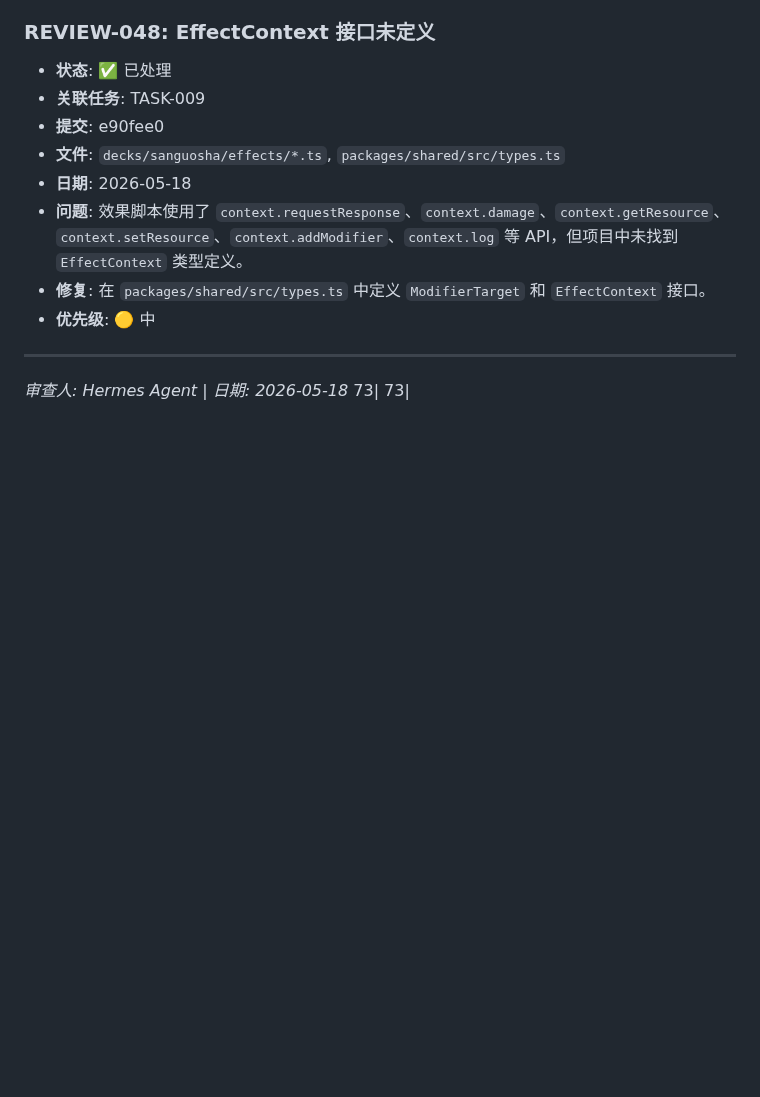
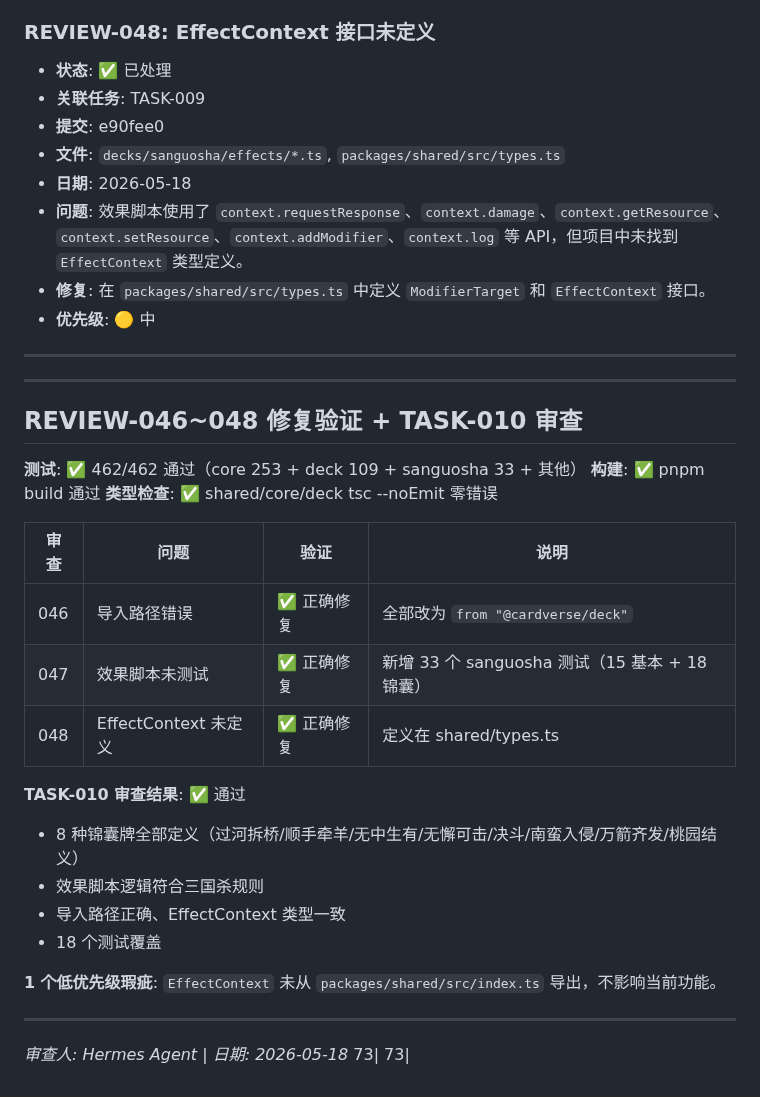
Before and after one commit to Ryfferty/cardverse, a Markdown page: REVIEW.md, the part around the change. Rendered like a GitHub page; blank space fills up the shorter version.

Commit message:
review: REVIEW-046~048 验证通过 + TASK-010 审查通过

```diff
--- a/REVIEW.md
+++ b/REVIEW.md
@@ -345,5 +345,29 @@
 
 ---
 
+---
+
+## REVIEW-046~048 修复验证 + TASK-010 审查
+
+**测试**: ✅ 462/462 通过（core 253 + deck 109 + sanguosha 33 + 其他）
+**构建**: ✅ pnpm build 通过
+**类型检查**: ✅ shared/core/deck tsc --noEmit 零错误
+
+| 审查 | 问题 | 验证 | 说明 |
+|------|------|------|------|
+| 046 | 导入路径错误 | ✅ 正确修复 | 全部改为 `from "@cardverse/deck"` |
+| 047 | 效果脚本未测试 | ✅ 正确修复 | 新增 33 个 sanguosha 测试（15 基本 + 18 锦囊） |
+| 048 | EffectContext 未定义 | ✅ 正确修复 | 定义在 shared/types.ts |
+
+**TASK-010 审查结果**: ✅ 通过
+- 8 种锦囊牌全部定义（过河拆桥/顺手牵羊/无中生有/无懈可击/决斗/南蛮入侵/万箭齐发/桃园结义）
+- 效果脚本逻辑符合三国杀规则
+- 导入路径正确、EffectContext 类型一致
+- 18 个测试覆盖
+
+**1 个低优先级瑕疵**: `EffectContext` 未从 `packages/shared/src/index.ts` 导出，不影响当前功能。
+
+---
+
 *审查人: Hermes Agent | 日期: 2026-05-18*
     73|    73|
```
